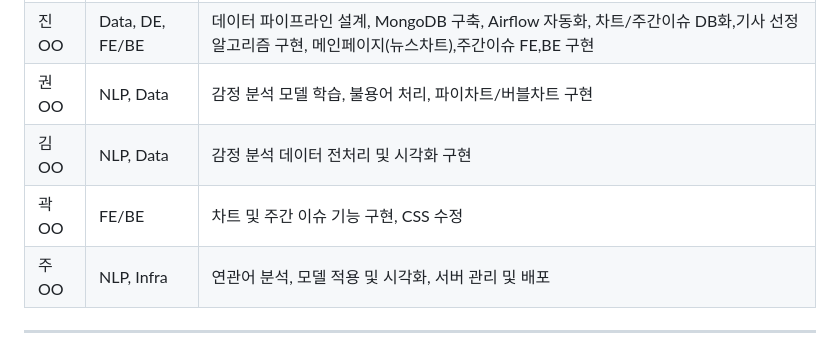
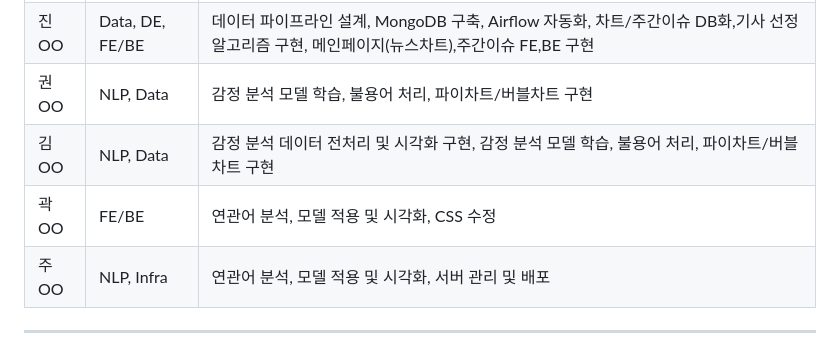
Before and after one commit to jinmiee/news-exploration, a Markdown page: README.md, the part around the change. Rendered like a GitHub page.

```diff
--- a/README.md
+++ b/README.md
@@ -236,8 +236,8 @@ flowchart LR
 | 남OO  | Data, DS, FE/BE | 기사 선정 알고리즘 구현, 로그인/회원가입, 찜/알림 기능 구현, 전체 프레임 설계               |
 | 진OO  | Data, DE, FE/BE | 데이터 파이프라인 설계, MongoDB 구축, Airflow 자동화, 차트/주간이슈 DB화,기사 선정 알고리즘 구현, 메인페이지(뉴스차트),주간이슈 FE,BE 구현 |
 | 권OO      | NLP, Data       | 감정 분석 모델 학습, 불용어 처리, 파이차트/버블차트 구현                            |
-| 김OO      | NLP, Data       | 감정 분석 데이터 전처리 및 시각화 구현                                       |
-| 곽OO      | FE/BE           | 차트 및 주간 이슈 기능 구현, CSS 수정                                     |
+| 김OO      | NLP, Data       | 감정 분석 데이터 전처리 및 시각화 구현, 감정 분석 모델 학습, 불용어 처리, 파이차트/버블차트 구현                                       |
+| 곽OO      | FE/BE           | 연관어 분석, 모델 적용 및 시각화, CSS 수정                                     |
 | 주OO      | NLP, Infra      | 연관어 분석, 모델 적용 및 시각화, 서버 관리 및 배포                              |
 
 ---
```
